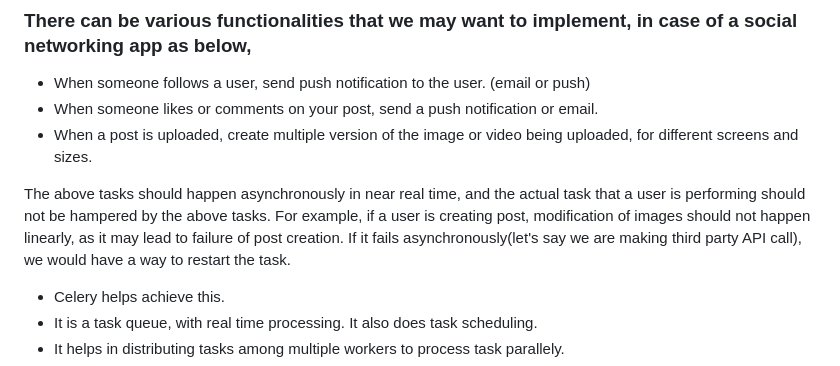
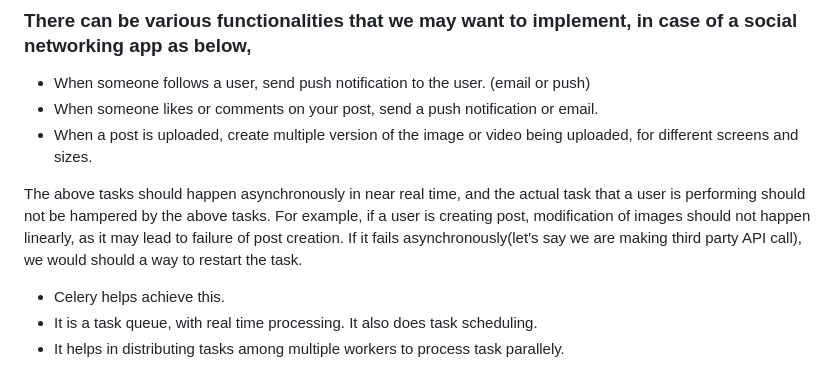
Before and after one commit to abhi93shekJha/django_instagram_clone, a Markdown page: django_notes/celery_and_redis.md, the part around the change. GitHub-like rendering.

```diff
--- a/django_notes/celery_and_redis.md
+++ b/django_notes/celery_and_redis.md
@@ -8,7 +8,7 @@ The above tasks should happen asynchronously in near real time, and the actual t
 should not be hampered by the above tasks.
 For example, if a user is creating post, modification of images should not happen linearly, as it may lead to
 failure of post creation. If it fails asynchronously(let's say we are making third party API call),
-we would have a way to restart the task.
+we would should a way to restart the task.
 - Celery helps achieve this.
 - It is a task queue, with real time processing. It also does task scheduling.
 - It helps in distributing tasks among multiple workers to process task parallely.
```
